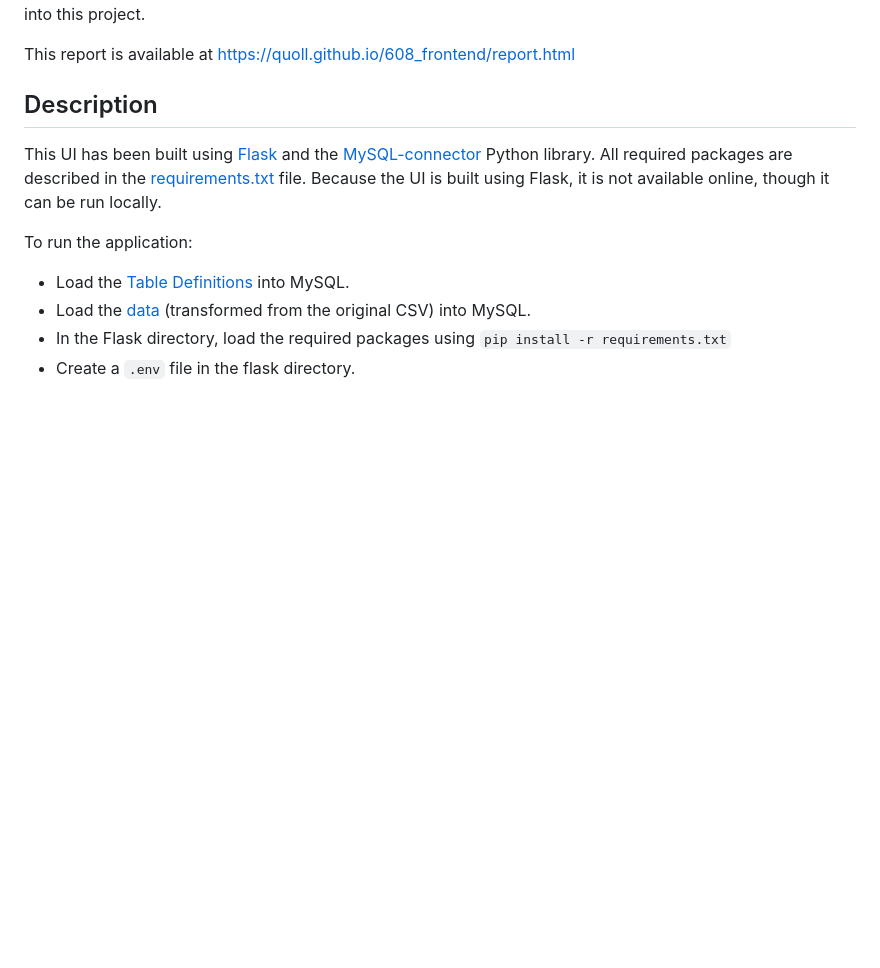
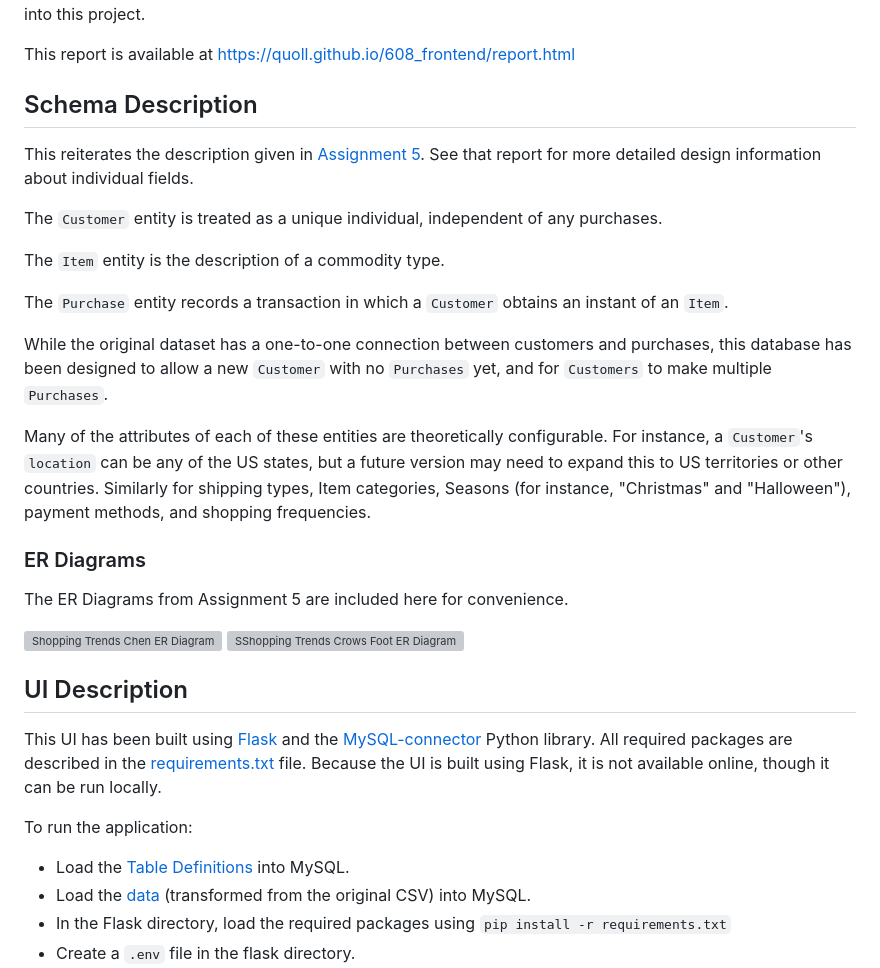
Before and after one commit to quoll/608_frontend, a Markdown page: README.md, the part around one of its changes. GitHub-like rendering; blank space fills up the shorter version; grey boxes are pictures that could not be loaded.

Commit message:
Updated to reflect report

```diff
--- a/README.md
+++ b/README.md
@@ -7,7 +7,28 @@ This project expands on using the contents of the [Shopping Trends](https://gith
 
 This report is available at [https://quoll.github.io/608_frontend/report.html](https://quoll.github.io/608_frontend/report.html)
 
-## Description
+## Schema Description
+
+This reiterates the description given in [Assignment 5](https://quoll.github.io/608_SQL/report.html). See that report for more detailed design information about individual fields.
+
+The `Customer` entity is treated as a unique individual, independent of any purchases.
+
+The `Item` entity is the description of a commodity type.
+
+The `Purchase` entity records a transaction in which a `Customer` obtains an instant of an `Item`.
+
+While the original dataset has a one-to-one connection between customers and purchases, this database has been designed to allow a new `Customer` with no `Purchases` yet, and for `Customers` to make multiple `Purchases`.
+
+Many of the attributes of each of these entities are theoretically configurable. For instance, a `Customer`'s `location` can be any of the US states, but a future version may need to expand this to US territories or other countries. Similarly for shipping types, Item categories, Seasons (for instance, "Christmas" and "Halloween"), payment methods, and shopping frequencies.
+
+### ER Diagrams
+The ER Diagrams from Assignment 5 are included here for convenience.
+
+<img src="https://quoll.github.io/608_SQL/diagrams/shopping_trends_chen.png" alt="Shopping Trends Chen ER Diagram" width="60%">
+
+<img src="https://quoll.github.io/608_SQL/diagrams/shopping_trends.png" alt="SShopping Trends Crows Foot ER Diagram" width="60%">
+
+## UI Description
 
 This UI has been built using [Flask](https://flask.palletsprojects.com/) and the [MySQL-connector](https://dev.mysql.com/doc/connector-python/en/) Python library. All required packages are described in the [requirements.txt](https://github.com/quoll/608_frontend/blob/main/flask/requirements.txt) file. Because the UI is built using Flask, it is not available online, though it can be run locally.
 
```
Also changed, not shown: other parts of README.md (+22 -0 lines).
